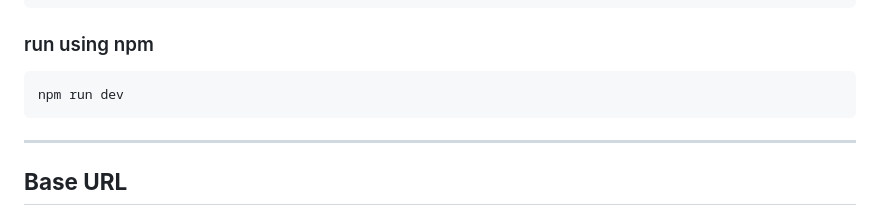
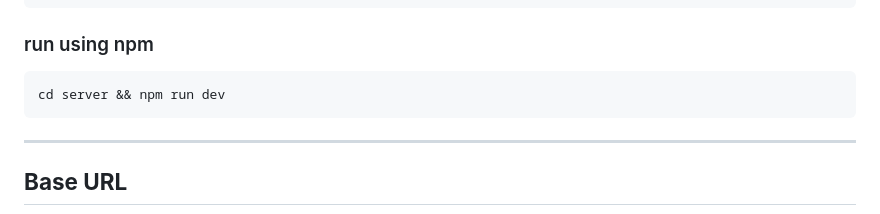
Before and after one commit to sakibullah2006/dataVault, a Markdown page: README.md, the part around the change. GitHub-like rendering.

````diff
--- a/README.md
+++ b/README.md
@@ -20,7 +20,7 @@ git clone https://github.com/sakibullah2006/dataVault.git
 ```
 ### run using npm
 ```bash
-npm run dev
+cd server && npm run dev
 ```
 
 
````
